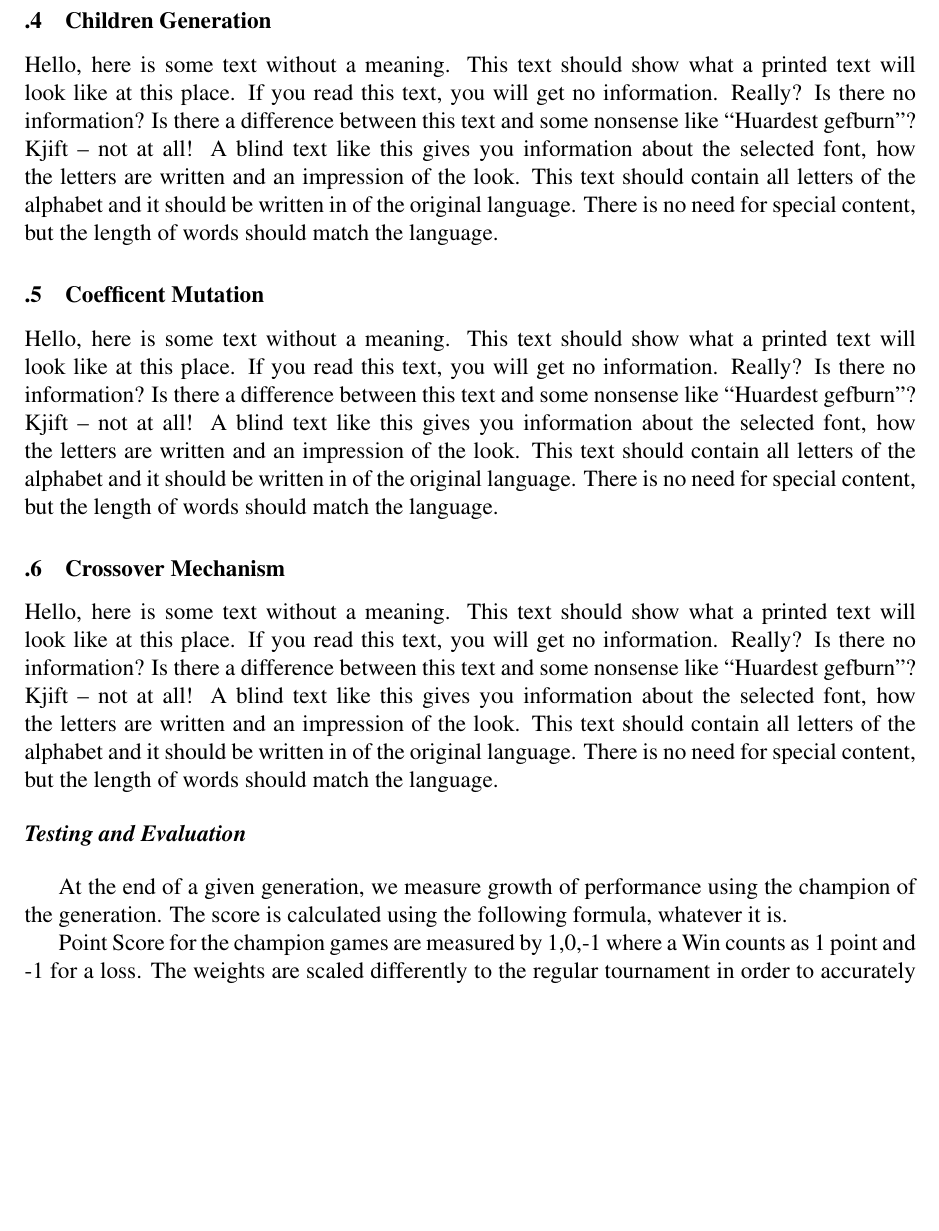
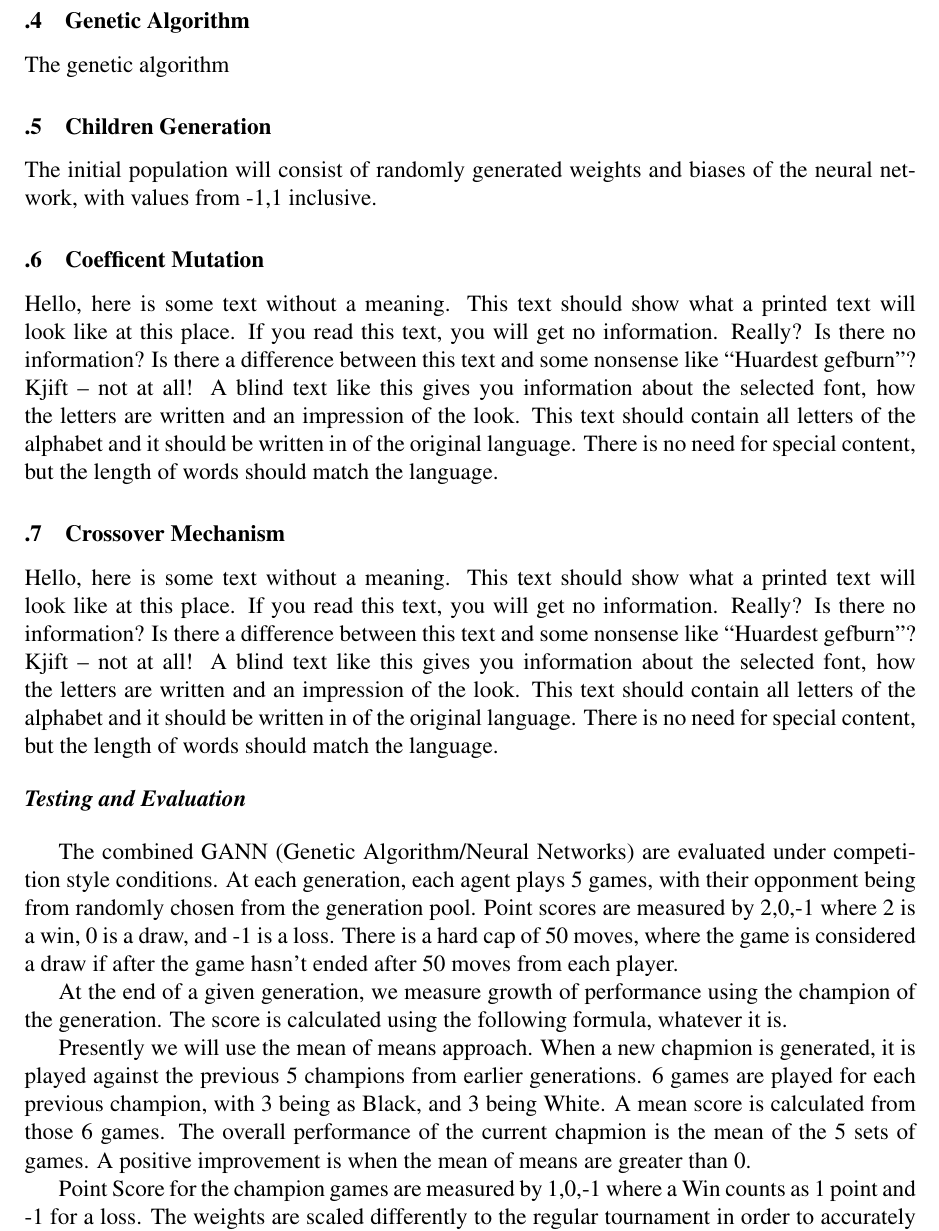
Before and after one commit to thien/slowpoke.txt, a LaTeX paper (Design Report/Latex Report/designpaper.tex): part of page 6 of 7, cut at the place of the change, the shorter picture padded with empty space. Compiled offline with pdfLaTeX.

Commit message:
updated report

```diff
--- a/Design Report/Latex Report/designpaper.tex
+++ b/Design Report/Latex Report/designpaper.tex
@@ -222,18 +224,35 @@ The tournament algorithm follows the following pseudocode in Algorithm 1.
     \end{algorithmic}
 \end{algorithm}
 
+
+
+\subsubsection{Genetic Algorithm}
+
+The genetic algorithm
+
 \subsubsection{Children Generation}
+
+The initial population will consist of randomly generated weights and biases of the neural network, with values from -1,1 inclusive.
+
+\subsubsection{Coefficent Mutation}
+
+
+
 \blindtext
-\subsubsection{Coefficent Mutation}
-\blindtext
+
 \subsubsection{Crossover Mechanism}
 \blindtext
+
 \subsection*{Testing and Evaluation}
+The combined GANN (Genetic Algorithm/Neural Networks) are evaluated under competition style conditions. At each generation, each agent plays 5 games, with their opponment being from randomly chosen from the generation pool. Point scores are measured by {2,0,-1} where 2 is a win, 0 is a draw, and -1 is a loss. There is a hard cap of 50 moves, where the game is considered a draw if after the game hasn't ended after 50 moves from each player.
+
 At the end of a given generation, we measure growth of performance using the champion of the generation. The score is calculated using the following formula, whatever it is.
 
-% Insert random formula here.
+Presently we will use the mean of means approach. When a new chapmion is generated, it is played against the previous 5 champions from earlier generations. 6 games are played for each previous champion, with 3 being as Black, and 3 being White. A mean score is calculated from those 6 games. The overall performance of the current chapmion is the mean of the 5 sets of games. A positive improvement is when the mean of means are greater than 0.
 
-Point Score for the champion games are measured by {1,0,-1} where a Win counts as 1 point and -1 for a loss. The weights are scaled differently to the regular tournament in order to accurately portray the difference between previous champions. At the end of the generation run, the end player will be used to compete against human players on ?? in order to determine an accurate ELO rating of the player.
+Point Score for the champion games are measured by {1,0,-1} where a Win counts as 1 point and -1 for a loss. The weights are scaled differently to the regular tournament in order to accurately portray the difference between previous champions.
+
+At the end of the generation run, the end player will be used to compete against human players on various online multiplayers checkers websites in order to determine an accurate ELO rating of the system.
 
 % The algorithms described above will be evaluated under competition-style conditions. Each agent will play each game a number of times against every other agent to establish the winner. The starting player, number ofmoves and winning player. Each agent will be subject to the same time limit for choosing moves. Failure to return a move for any reason will result in an automatic loss. For each game, agents will play an equal number of rounds as first player. This will take into account any bias towards the player making the first move. For example, Checkers (Schaeffer et al, 2007) and Connect-Four (Allis, 1988) have both been solved, concluding that it is possible for the first player to force a win.
 
```
Also changed, not shown: Design Report/Latex Report/designpaper.tex (12 more changed lines).
